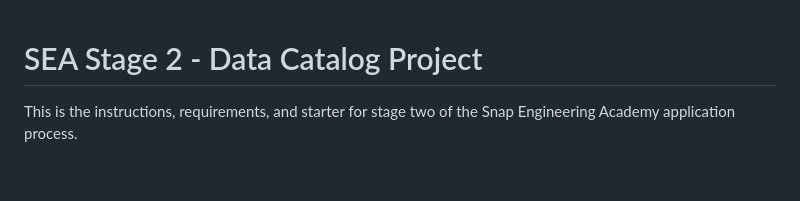
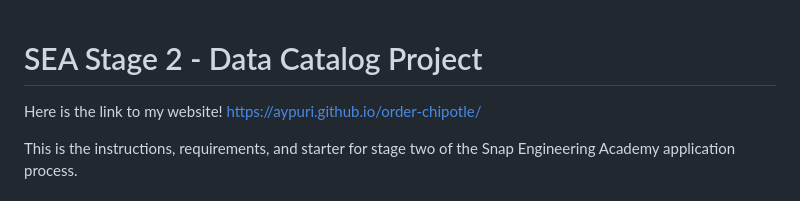
Before and after one commit to aypuri/order-chipotle, a Markdown page: README.MD, the part around the change. GitHub-like rendering; blank space fills up the shorter version.

Commit message:
Update README.MD
added website link

```diff
--- a/README.MD
+++ b/README.MD
@@ -1,4 +1,6 @@
 # SEA Stage 2 - Data Catalog Project
+
+Here is the link to my website! https://aypuri.github.io/order-chipotle/
 
 This is the instructions, requirements, and starter for stage two of the Snap Engineering Academy application process.
 
```
